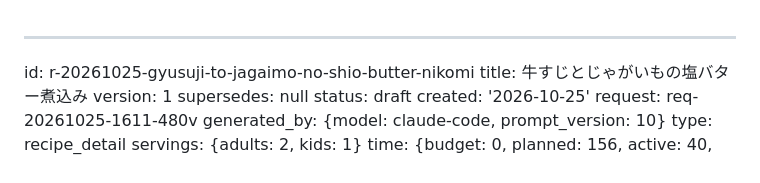
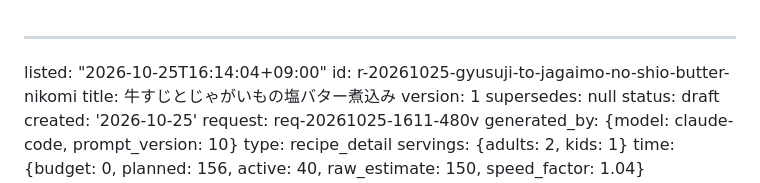
Before and after one commit to peirin1230-ship-it/recipi, a Markdown page: recipes/r-20261025-gyusuji-to-jagaimo-no-shio-butter-nikomi.md, the part around the change. GitHub-like rendering.

Commit message:
一覧に追加: 牛すじとじゃがいもの塩バター煮込み

```diff
--- a/recipes/r-20261025-gyusuji-to-jagaimo-no-shio-butter-nikomi.md
+++ b/recipes/r-20261025-gyusuji-to-jagaimo-no-shio-butter-nikomi.md
@@ -1,4 +1,5 @@
 ---
+listed: "2026-10-25T16:14:04+09:00"
 id: r-20261025-gyusuji-to-jagaimo-no-shio-butter-nikomi
 title: 牛すじとじゃがいもの塩バター煮込み
 version: 1
```
